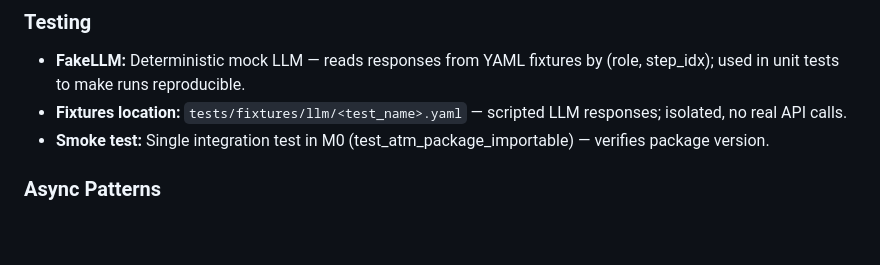
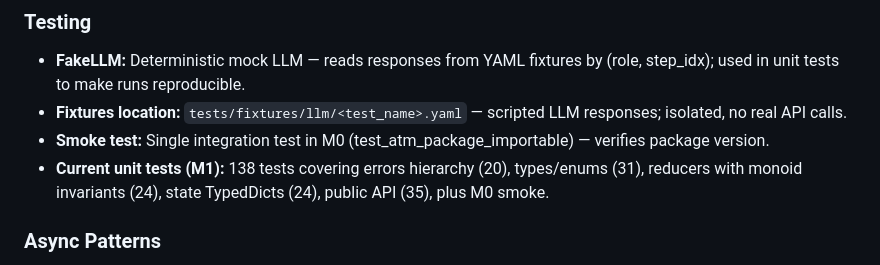
Before and after one commit to cactus-tim/adaptive-topologies-mas, a Markdown page: dev/codebase-map.md, the part around the change. Rendered like a GitHub page; blank space fills up the shorter version.

Commit message:
docs: update codebase-map with M1 test count

```diff
--- a/dev/codebase-map.md
+++ b/dev/codebase-map.md
@@ -139,6 +139,7 @@
 - **FakeLLM:** Deterministic mock LLM — reads responses from YAML fixtures by (role, step_idx); used in unit tests to make runs reproducible.
 - **Fixtures location:** `tests/fixtures/llm/<test_name>.yaml` — scripted LLM responses; isolated, no real API calls.
 - **Smoke test:** Single integration test in M0 (test_atm_package_importable) — verifies package version.
+- **Current unit tests (M1):** 138 tests covering errors hierarchy (20), types/enums (31), reducers with monoid invariants (24), state TypedDicts (24), public API (35), plus M0 smoke.
 
 ### Async Patterns
 - **Agents & topologies:** All state updates are async; agents emit state updates; LangGraph compiles graph with async node functions.
```
